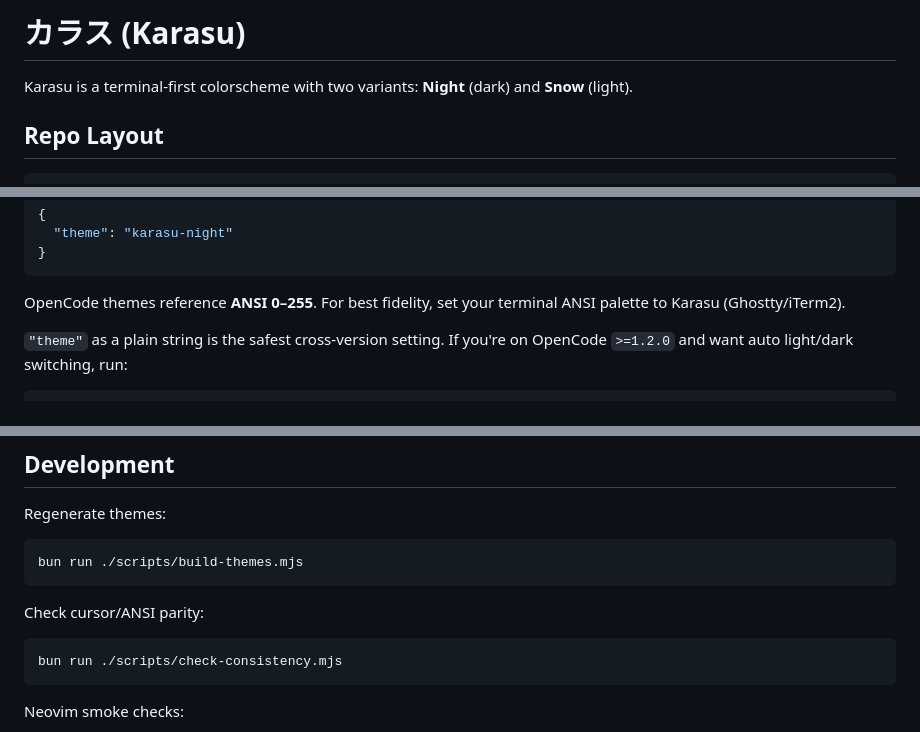
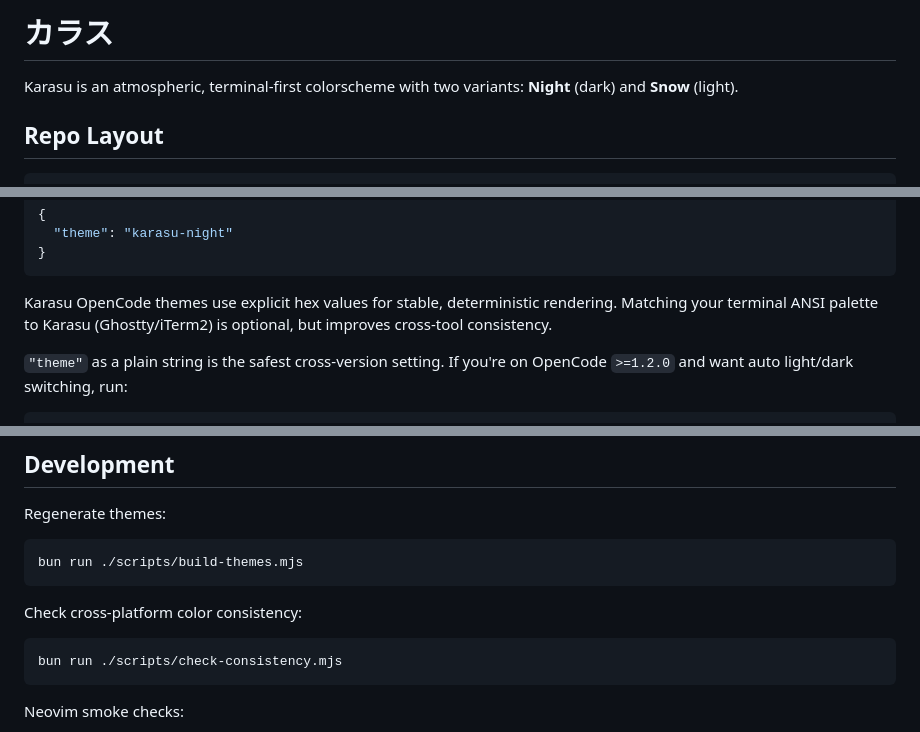
Before and after one commit to scozu/karasu, a Markdown page: README.md, 3 parts joined by grey strips. Rendered like a GitHub page.

Commit message:
Update README ANSI info

````diff
--- a/README.md
+++ b/README.md
@@ -1,6 +1,6 @@
-# カラス (Karasu)
+# カラス
 
-Karasu is a terminal-first colorscheme with two variants: **Night** (dark) and **Snow** (light).
+Karasu is an atmospheric, terminal-first colorscheme with two variants: **Night** (dark) and **Snow** (light).
 
 ## Repo Layout
 
@@ -71,7 +71,8 @@ Config example:
 }
 ```
 
-OpenCode themes reference **ANSI 0–255**. For best fidelity, set your terminal ANSI palette to Karasu (Ghostty/iTerm2).
+Karasu OpenCode themes use explicit hex values for stable, deterministic rendering.
+Matching your terminal ANSI palette to Karasu (Ghostty/iTerm2) is optional, but improves cross-tool consistency.
 
 `"theme"` as a plain string is the safest cross-version setting.
 If you're on OpenCode `>=1.2.0` and want auto light/dark switching, run:
@@ -121,7 +122,7 @@ Regenerate themes:
 bun run ./scripts/build-themes.mjs
 ```
 
-Check cursor/ANSI parity:
+Check cross-platform color consistency:
 ```bash
 bun run ./scripts/check-consistency.mjs
 ```
````
Also changed, not shown: other parts of README.md (+1 -1 lines).
